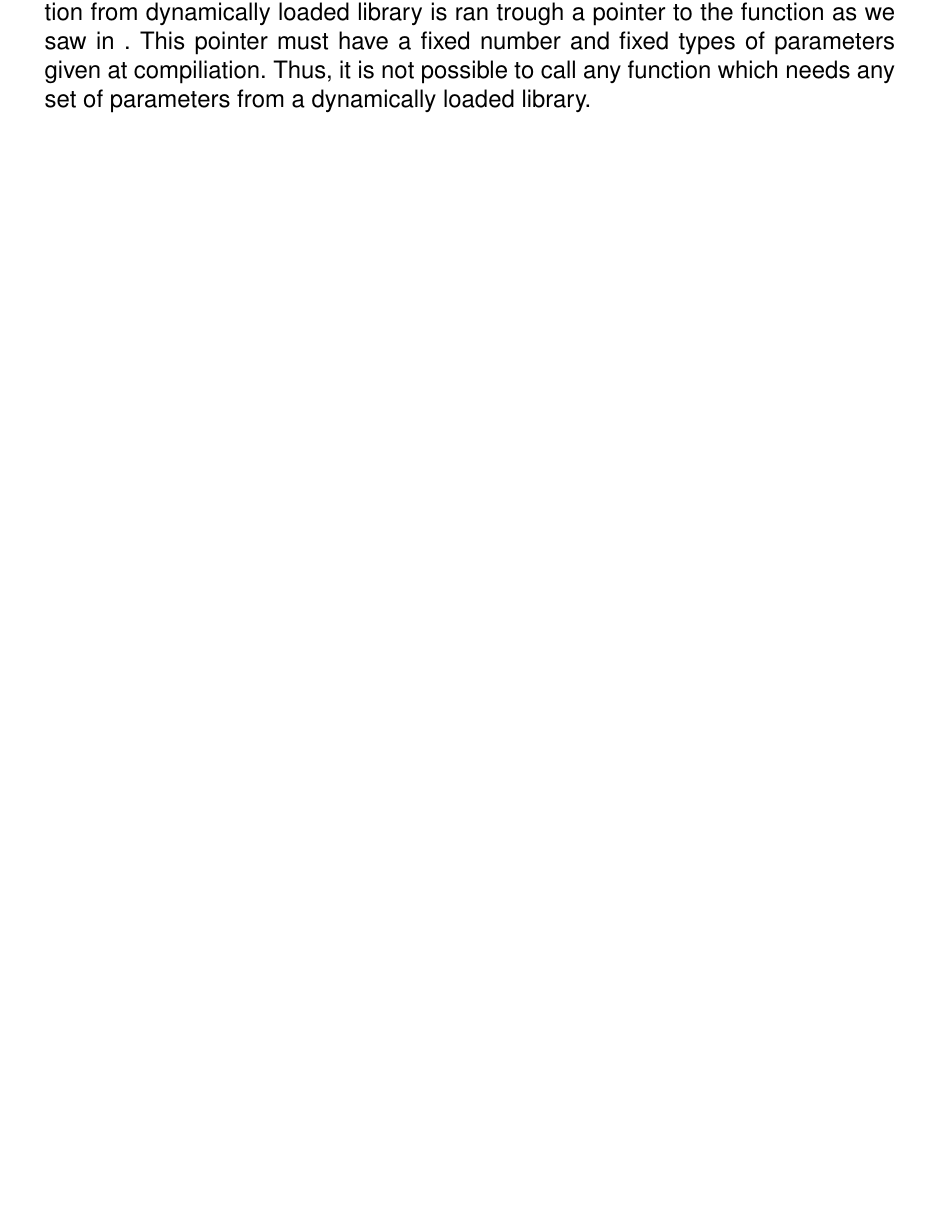
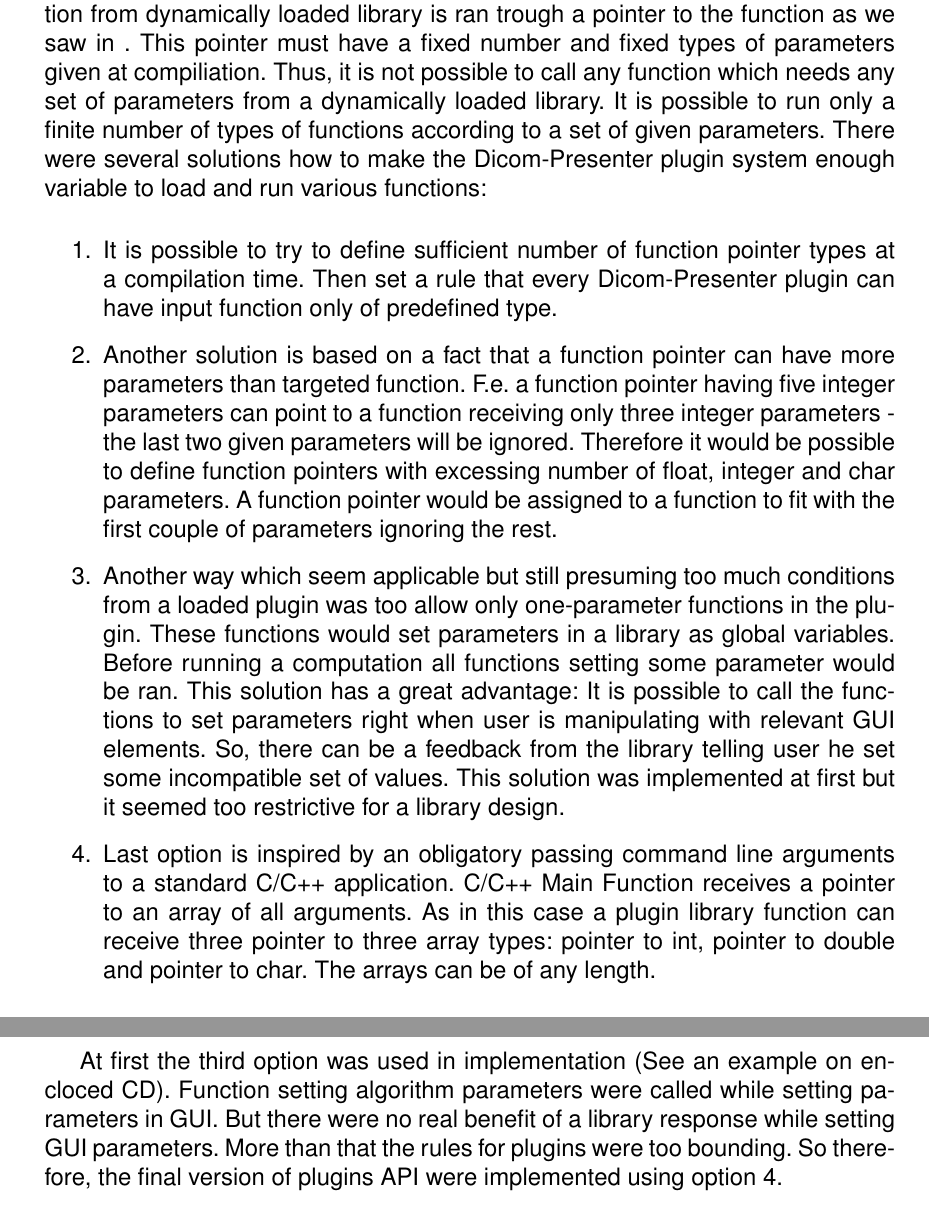
Before and after one commit to flaska/Master-Thesis, a LaTeX thesis (MT.tex, which reads Text/Plugins.tex): part of page 3 of 3 before the commit and two parts of pages 9 and 10 of 10 after it, the two joined at a grey line, cut so that both start at the same text, the shorter picture padded with empty space. Compiled offline with pdfLaTeX.

```diff
--- a/Text/Plugins.tex
+++ b/Text/Plugins.tex
@@ -80,7 +80,6 @@
 
 All three algorithms receive input image only as a file path on a disk. Images in Dicom-Presenter which user can see are two-dimensional projections of a three-dimensional picture - they are not stored in a file but just in a memory. Therefore, it will be needed to save them into a file to be processed by a segmentation algorithm.
 
-\subsection*{Plugins system implementation}
-\addcontentsline{toc}{subsection}{Plugins system implementation}
+\subsection*{Generating plugins GUI}
+\addcontentsline{toc}{subsection}{Generating plugins GUI}
 
-Dicom-Presenter plugins can use different number of parameters. A C/C++ function from dynamically loaded library is ran trough a pointer to the function as we saw in \ref{sec:runtimeloading}. This pointer must have a fixed number and fixed types of parameters given at compiliation. Thus, it is not possible to call any function which needs any set of parameters from a dynamically loaded library.
@@ -86,0 +97,12 @@
+\addcontentsline{toc}{subsection}{Dynamically loading plugin functions}
+
+Dicom-Presenter plugins can use different number of parameters. A C/C++ function from dynamically loaded library is ran trough a pointer to the function as we saw in \ref{sec:runtimeloading}. This pointer must have a fixed number and fixed types of parameters given at compiliation. Thus, it is not possible to call any function which needs any set of parameters from a dynamically loaded library. It is possible to run only a finite number of types of functions according to a set of given parameters. There were several solutions how to make the Dicom-Presenter plugin system enough variable to load and run various functions:
+
+\begin{enumerate}
+\item It is possible to try to define sufficient number of function pointer types at a compilation time. Then set a rule that every Dicom-Presenter plugin can have input function only of predefined type.
+\item Another solution is based on a fact that a function pointer can have more parameters than targeted function. F.e. a function pointer having five integer parameters can point to a function receiving only three integer parameters - the last two given parameters will be ignored. Therefore it would be possible to define function pointers with excessing number of float, integer and char parameters. A function pointer would be assigned to a function to fit with the first couple of parameters ignoring the rest.
+\item Another way which seem applicable but still presuming too much conditions from a loaded plugin was too allow only one-parameter functions in the plugin. These functions would set parameters in a library as global variables. Before running a computation all functions setting some parameter would be ran. This solution has a great advantage: It is possible to call the functions to set parameters right when user is manipulating with relevant GUI elements. So, there can be a feedback from the library telling user he set some incompatible set of values. This solution was implemented at first but it seemed too restrictive for a library design.
+\item Last option is inspired by an obligatory passing command line arguments to a standard C/C++ application. C/C++ Main Function receives a pointer to an array of all arguments. As in this case a plugin library function can receive three pointer to three array types: pointer to int, pointer to double and pointer to char. The arrays can be of any length.
+\end{enumerate}
+
+At first the third option was used in implementation (See an example on encloced CD). Function setting algorithm parameters were called while setting parameters in GUI. But there were no real benefit of a library response while setting GUI parameters. More than that the rules for plugins were too bounding. So therefore, the final version of plugins API were implemented using option 4.
```
Also changed, not shown: MT.tex (+2 -3 lines), Text/Plugins.tex (15 more changed lines).
